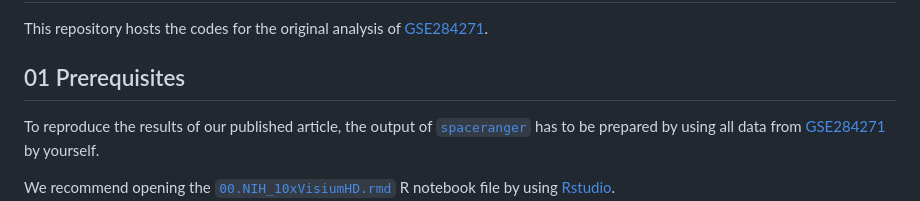
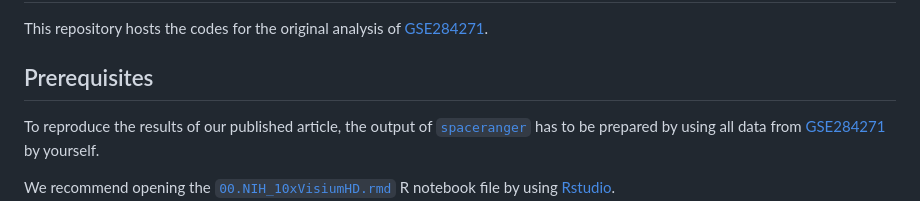
Before and after one commit to LabOnoM/GSE284271, a Markdown page: README.md, the part around the change. GitHub-like rendering.

```diff
--- a/README.md
+++ b/README.md
@@ -2,7 +2,7 @@
 
 This repository hosts the codes for the original analysis of [GSE284271](https://www.ncbi.nlm.nih.gov/geo/query/acc.cgi?acc=GSE284271).
 
-## 01 Prerequisites
+## Prerequisites
 
 To reproduce the results of our published article, the output of [`spaceranger`](https://www.10xgenomics.com/support/software/space-ranger/latest) has to be prepared by using all data from [GSE284271](https://www.ncbi.nlm.nih.gov/geo/query/acc.cgi?acc=GSE284271) by yourself.
 
```
